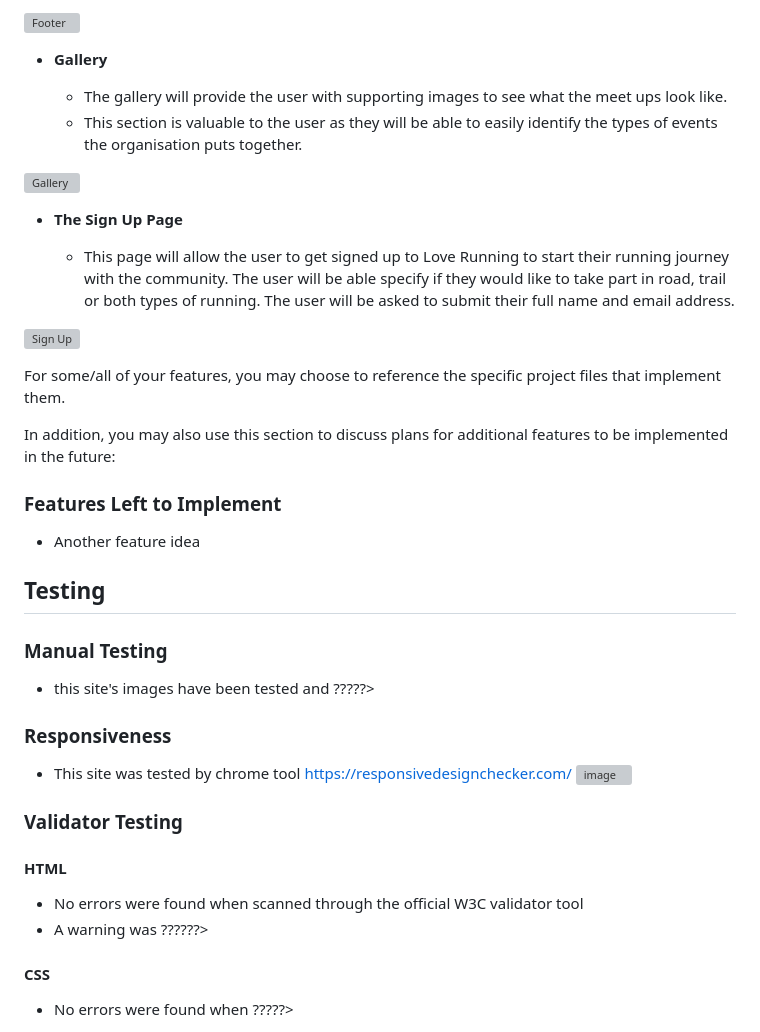
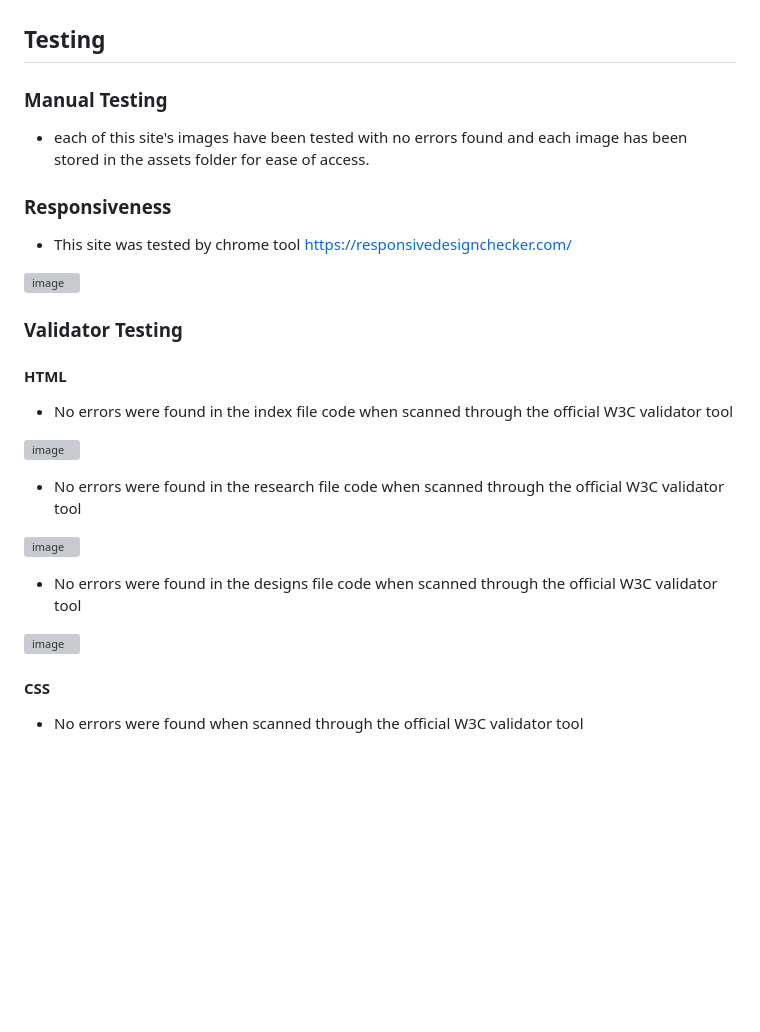
Before and after one commit to ProgramCodeMasterA/better-space, a Markdown page: README.md, the part around one of its changes. Drawn GitHub-style; blank space fills up the shorter version; grey boxes are pictures that could not be loaded.

```diff
--- a/README.md
+++ b/README.md
@@ -69,40 +47,26 @@ This is the Better Space project, a website with the purpose of educating people
-![Footer](https://github.com/lucyrush/readme-template/blob/master/media/love_running_footer.png)
-
-- __Gallery__
-
-  - The gallery will provide the user with supporting images to see what the meet ups look like.
-  - This section is valuable to the user as they will be able to easily identify the types of events the organisation puts together.
-
-![Gallery](https://github.com/lucyrush/readme-template/blob/master/media/love_running_gallery.png)
-
-- __The Sign Up Page__
-
-  - This page will allow the user to get signed up to Love Running to start their running journey with the community. The user will be able specify if they would like to take part in road, trail or both types of running. The user will be asked to submit their full name and email address.
-
-![Sign Up](https://github.com/lucyrush/readme-template/blob/master/media/love_running_signup.png)
-
-For some/all of your features, you may choose to reference the specific project files that implement them.
-
-In addition, you may also use this section to discuss plans for additional features to be implemented in the future:
-
-### Features Left to Implement
-
-- Another feature idea
-
 ## Testing
 ### Manual Testing
-- this site's images have been tested and ?????>
-
+- each of this site's images have been tested with no errors found and each image has been stored in the assets folder for ease of access.
 
 ### Responsiveness
 - This site was tested by chrome tool https://responsivedesignchecker.com/
-![image](https://github.com/user-attachments/assets/3d045e1b-10d6-41a0-99e7-0ece5c1f4264)
+
+![image](https://github.com/user-attachments/assets/048809de-10f9-462f-a99f-256de7fa9f7b)
 
 ### Validator Testing
 #### HTML
-- No errors were found when scanned through the official W3C validator tool
-- A warning was ??????>
+- No errors were found in the index file code when scanned through the official W3C validator tool
+
+![image](https://github.com/user-attachments/assets/8ef2899e-50ff-4d4d-828b-020fe0182110)
+
+- No errors were found in the research file code when scanned through the official W3C validator tool
+
+![image](https://github.com/user-attachments/assets/f69f48df-7c0f-4426-a510-bcb2fe8518b5)
+
+- No errors were found in the designs file code when scanned through the official W3C validator tool
+
+![image](https://github.com/user-attachments/assets/6347e640-5e45-4b10-8fcd-296c7def0d4b)
 
 #### CSS
-- No errors were found when ?????>
+- No errors were found when scanned through the official W3C validator tool
 
```
Also changed, not shown: other parts of README.md (+11 -32 lines).
